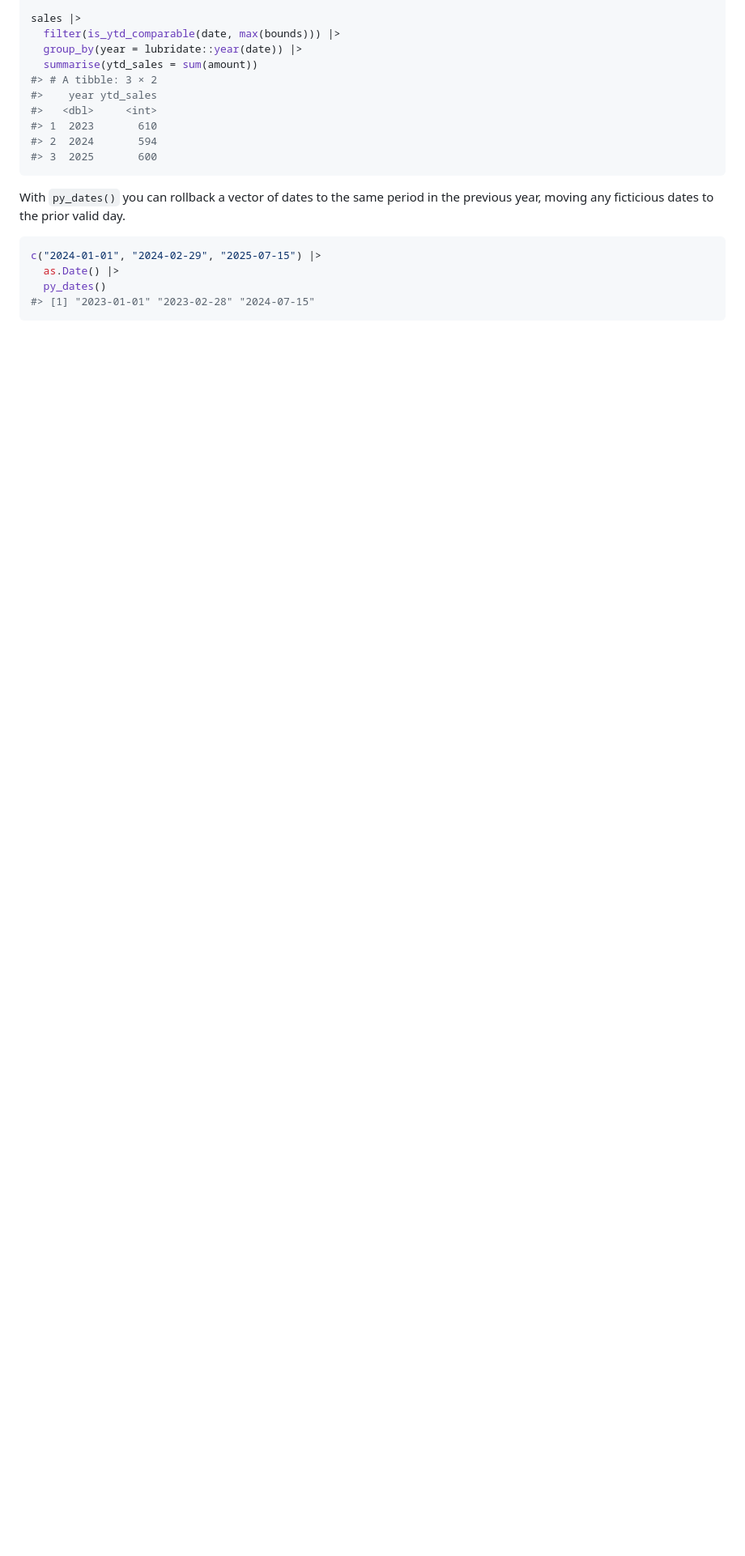
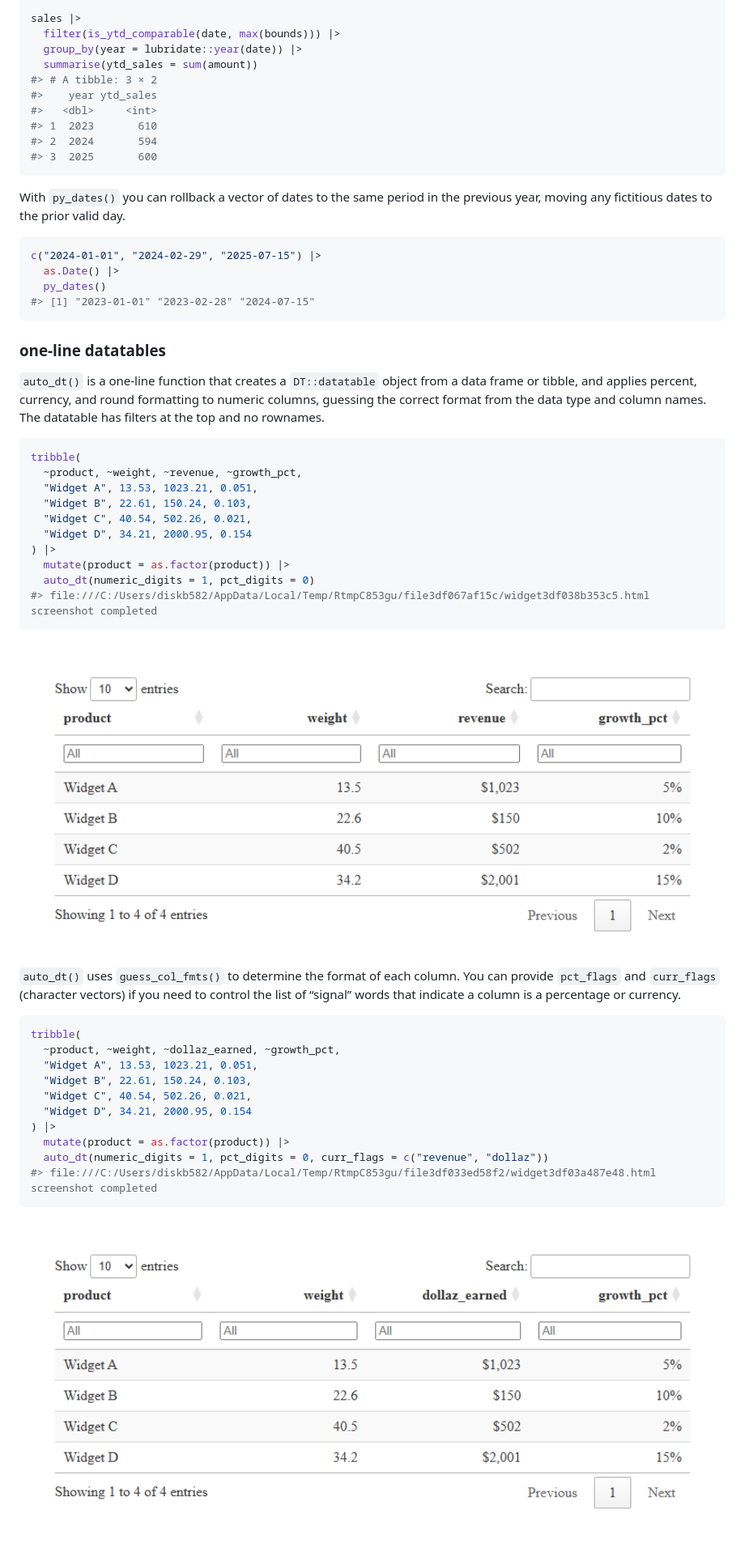
Before and after one commit to mcaselli/mcrutils, a Markdown page: README.md, the part around the change printed below. Shown: that part at 81% size. GitHub-like rendering; pictures changed too: man/figures/README-auto_dt_example-1.png (added), man/figures/README-guess_col_fmts_example-1.png (added); blank space fills up the shorter version.

Commit message:
examples in README for auto_dt()

````diff
--- a/README.md
+++ b/README.md
@@ -118,7 +110,7 @@ sales |>
 ```
 
 With `py_dates()` you can rollback a vector of dates to the same period
-in the previous year, moving any ficticious dates to the prior valid
+in the previous year, moving any fictitious dates to the prior valid
 day.
 
 ``` r
@@ -127,3 +119,46 @@ c("2024-01-01", "2024-02-29", "2025-07-15") |>
   py_dates()
 #> [1] "2023-01-01" "2023-02-28" "2024-07-15"
 ```
+
+### one-line datatables
+
+`auto_dt()` is a one-line function that creates a `DT::datatable` object
+from a data frame or tibble, and applies percent, currency, and round
+formatting to numeric columns, guessing the correct format from the data
+type and column names. The datatable has filters at the top and no
+rownames.
+
+``` r
+tribble(
+  ~product, ~weight, ~revenue, ~growth_pct,
+  "Widget A", 13.53, 1023.21, 0.051,
+  "Widget B", 22.61, 150.24, 0.103,
+  "Widget C", 40.54, 502.26, 0.021,
+  "Widget D", 34.21, 2000.95, 0.154
+) |>
+  mutate(product = as.factor(product)) |>
+  auto_dt(numeric_digits = 1, pct_digits = 0)
+#> file:///C:/Users/diskb582/AppData/Local/Temp/RtmpC853gu/file3df067af15c/widget3df038b353c5.html screenshot completed
+```
+
+<img src="man/figures/README-auto_dt_example-1.png" width="100%" />
+
+`auto_dt()` uses `guess_col_fmts()` to determine the format of each
+column. You can provide `pct_flags` and `curr_flags` (character vectors)
+if you need to control the list of “signal” words that indicate a column
+is a percentage or currency.
+
+``` r
+tribble(
+  ~product, ~weight, ~dollaz_earned, ~growth_pct,
+  "Widget A", 13.53, 1023.21, 0.051,
+  "Widget B", 22.61, 150.24, 0.103,
+  "Widget C", 40.54, 502.26, 0.021,
+  "Widget D", 34.21, 2000.95, 0.154
+) |>
+  mutate(product = as.factor(product)) |>
+  auto_dt(numeric_digits = 1, pct_digits = 0, curr_flags = c("revenue", "dollaz"))
+#> file:///C:/Users/diskb582/AppData/Local/Temp/RtmpC853gu/file3df033ed58f2/widget3df03a487e48.html screenshot completed
+```
+
+<img src="man/figures/README-guess_col_fmts_example-1.png" width="100%" />
````
Also changed, not shown: other parts of README.md (+0 -8 lines), 1 other file.
